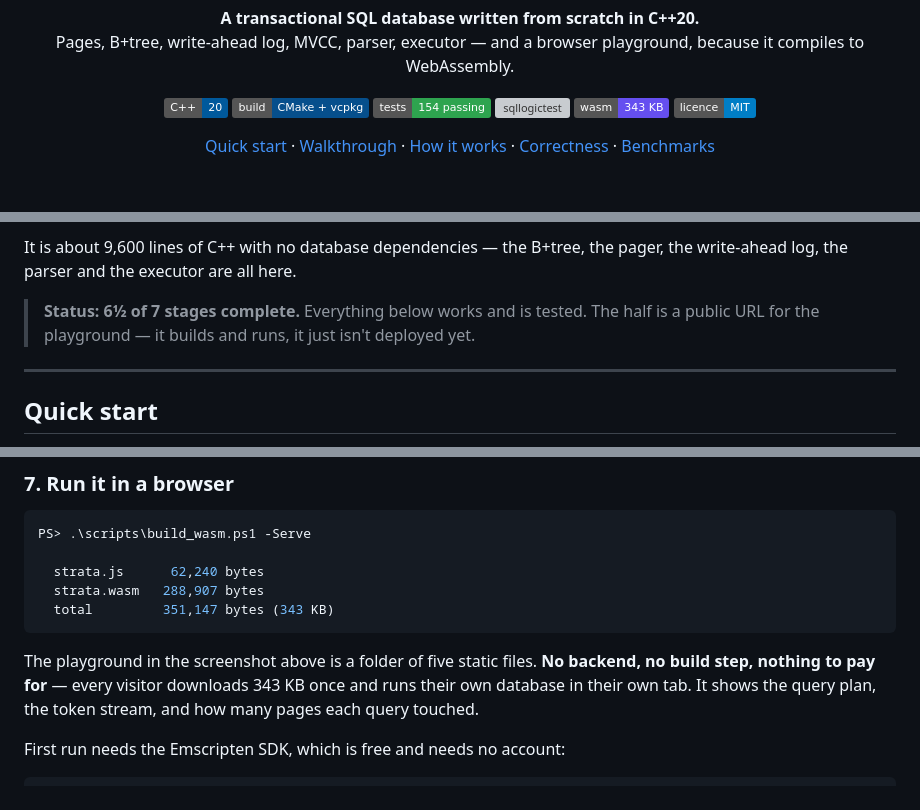
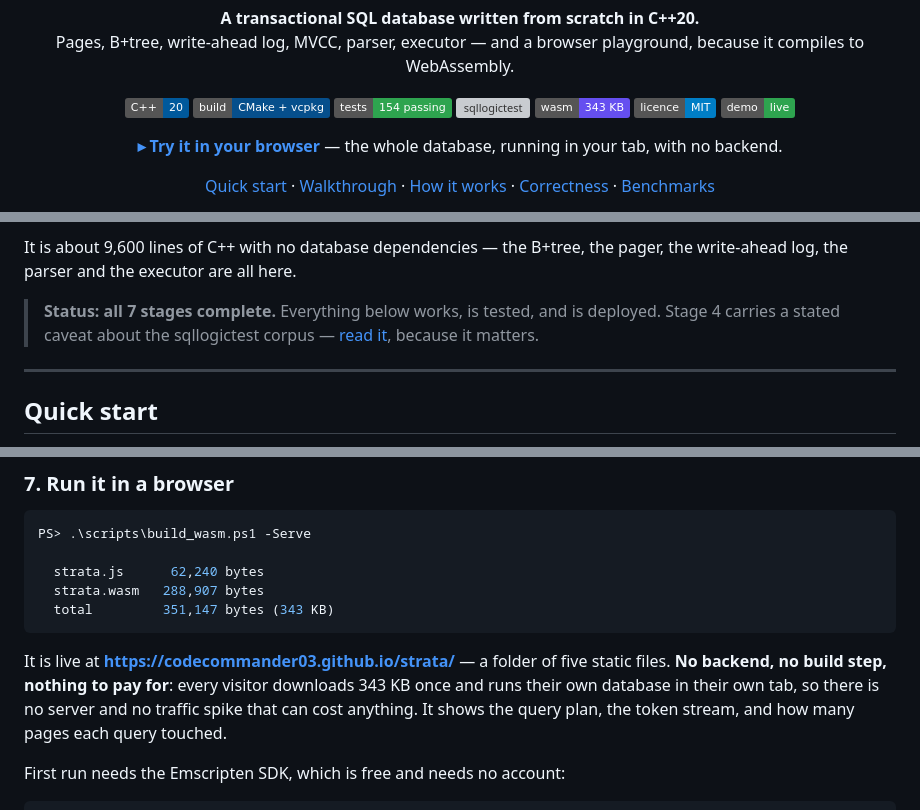
Before and after one commit to codecommander03/strata, a Markdown page: README.md, 3 parts joined by grey strips. Drawn GitHub-style; badges without logos; blank space fills up the shorter version; grey boxes are pictures that could not be loaded.

````diff
--- a/README.md
+++ b/README.md
@@ -13,6 +13,12 @@
   <img alt="sqllogictest" src="https://img.shields.io/badge/sqllogictest-163%2F163-2ea44f">
   <img alt="WebAssembly" src="https://img.shields.io/badge/wasm-343%20KB-654FF0?logo=webassembly&logoColor=white">
   <img alt="licence" src="https://img.shields.io/badge/licence-MIT-blue">
+  <a href="https://codecommander03.github.io/strata/"><img alt="live demo" src="https://img.shields.io/badge/demo-live-2ea44f"></a>
+</p>
+
+<p align="center">
+  <b><a href="https://codecommander03.github.io/strata/">▸ Try it in your browser</a></b>
+  — the whole database, running in your tab, with no backend.
 </p>
 
 <p align="center">
@@ -44,9 +50,9 @@ acknowledged write came back.
 It is about 9,600 lines of C++ with no database dependencies — the B+tree, the
 pager, the write-ahead log, the parser and the executor are all here.
 
-> **Status: 6½ of 7 stages complete.** Everything below works and is tested.
-> The half is a public URL for the playground — it builds and runs, it just
-> isn't deployed yet.
+> **Status: all 7 stages complete.** Everything below works, is tested, and
+> is deployed. Stage 4 carries a stated caveat about the sqllogictest corpus —
+> [read it](#sqllogictest--sql), because it matters.
 
 ---
 
@@ -204,10 +210,11 @@ PS> .\scripts\build_wasm.ps1 -Serve
   total         351,147 bytes (343 KB)
 ```
 
-The playground in the screenshot above is a folder of five static files. **No
-backend, no build step, nothing to pay for** — every visitor downloads 343 KB
-once and runs their own database in their own tab. It shows the query plan, the
-token stream, and how many pages each query touched.
+It is live at **<https://codecommander03.github.io/strata/>** — a folder of
+five static files. **No backend, no build step, nothing to pay for**: every
+visitor downloads 343 KB once and runs their own database in their own tab, so
+there is no server and no traffic spike that can cost anything. It shows the
+query plan, the token stream, and how many pages each query touched.
 
 First run needs the Emscripten SDK, which is free and needs no account:
 
````
Also changed, not shown: docs/PLAN.md (+18 -10 lines).
